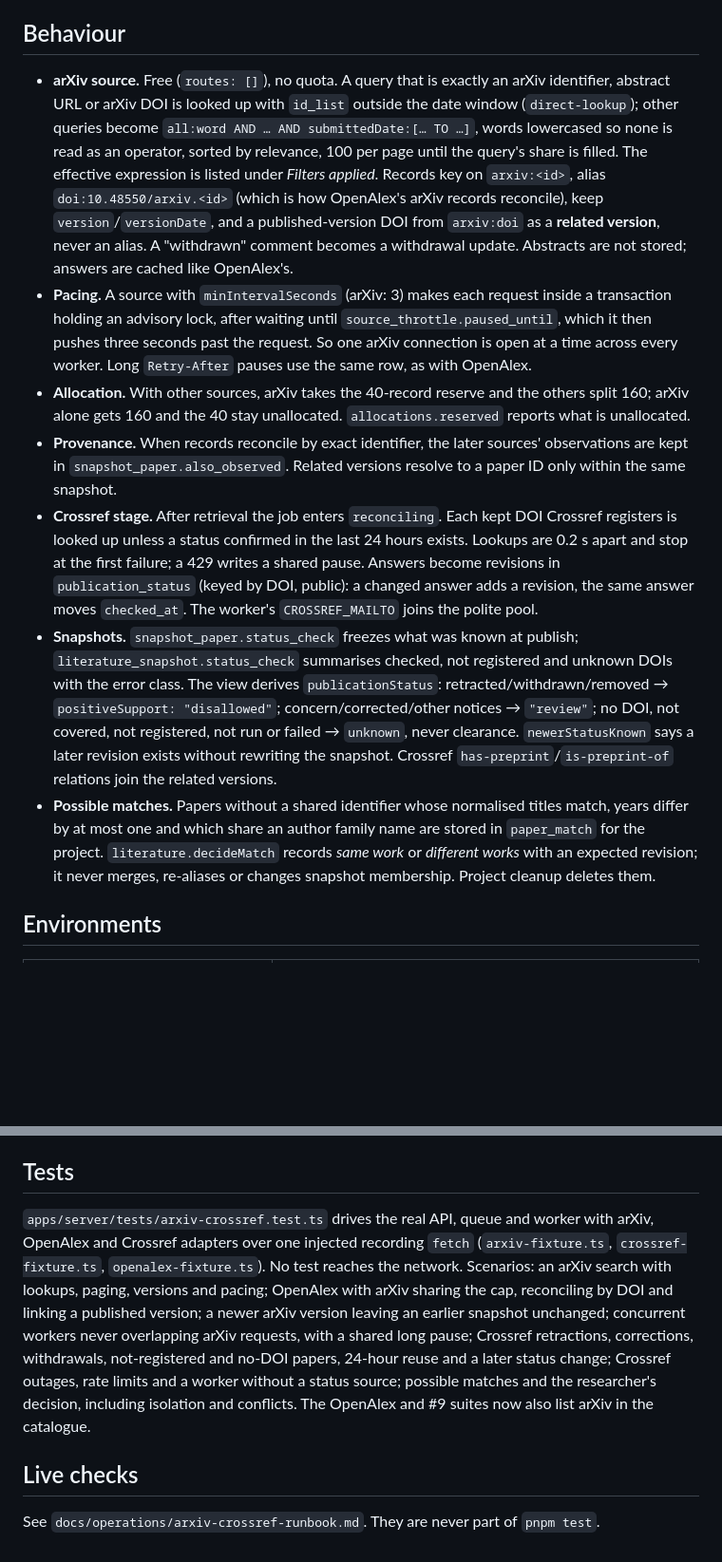
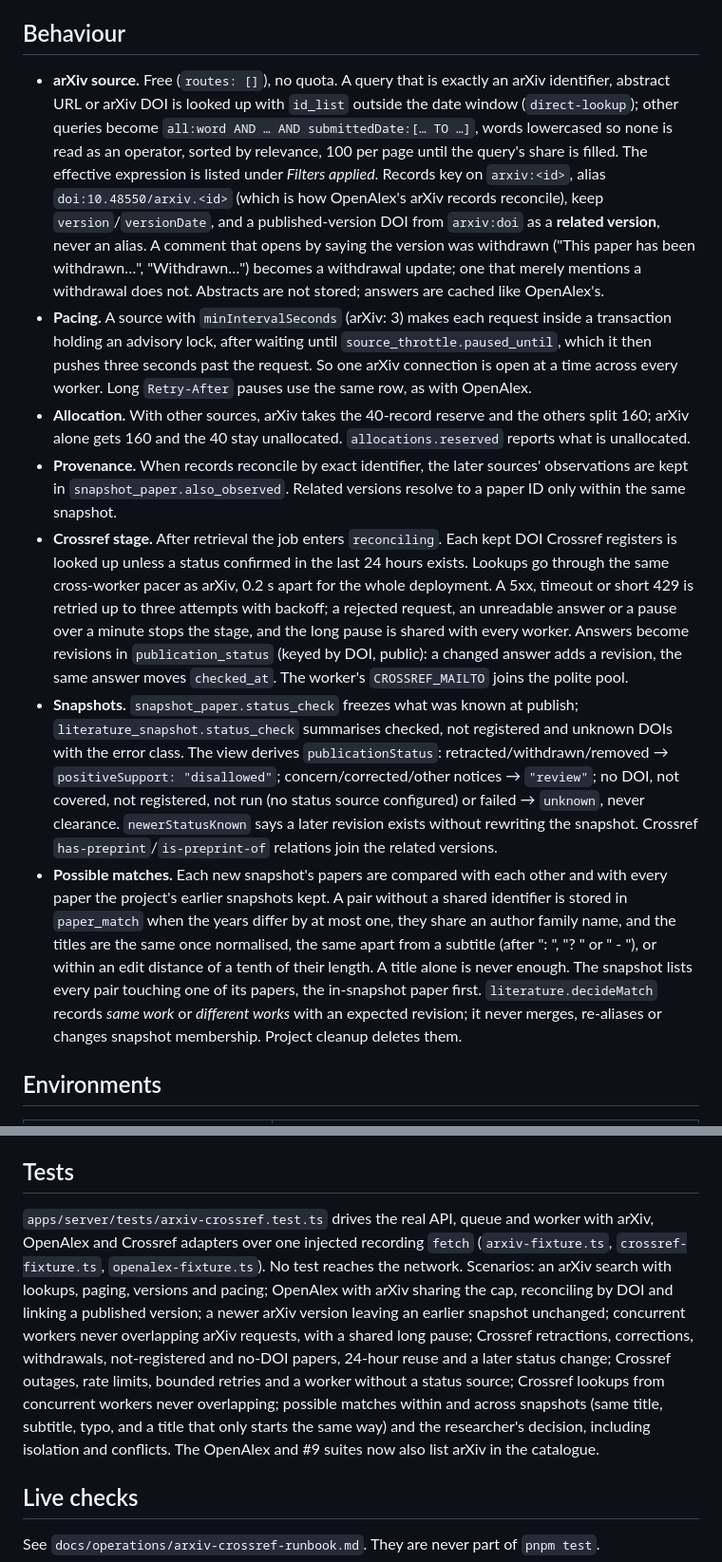
Before and after one commit to aniketmandloi/blankfolio, a Markdown page: docs/testing/issue-11-arxiv-crossref.md, 2 parts joined by grey strips. Shown at 95% size. Drawn GitHub-style; blank space fills up the shorter version.

Commit message:
docs: describe Crossref pacing and retries, withdrawals and fuzzy matching
Co-Authored-By: Claude Opus 5.5 <noreply@anthropic.com>

```diff
--- a/docs/testing/issue-11-arxiv-crossref.md
+++ b/docs/testing/issue-11-arxiv-crossref.md
@@ -11,13 +11,13 @@ Not documented, therefore assumed: that arXiv signals throttling with 429/503 an
 
 ## Behaviour
 
-- **arXiv source.** Free (`routes: []`), no quota. A query that is exactly an arXiv identifier, abstract URL or arXiv DOI is looked up with `id_list` outside the date window (`direct-lookup`); other queries become `all:word AND … AND submittedDate:[… TO …]`, words lowercased so none is read as an operator, sorted by relevance, 100 per page until the query's share is filled. The effective expression is listed under *Filters applied*. Records key on `arxiv:<id>`, alias `doi:10.48550/arxiv.<id>` (which is how OpenAlex's arXiv records reconcile), keep `version`/`versionDate`, and a published-version DOI from `arxiv:doi` as a **related version**, never an alias. A "withdrawn" comment becomes a withdrawal update. Abstracts are not stored; answers are cached like OpenAlex's.
+- **arXiv source.** Free (`routes: []`), no quota. A query that is exactly an arXiv identifier, abstract URL or arXiv DOI is looked up with `id_list` outside the date window (`direct-lookup`); other queries become `all:word AND … AND submittedDate:[… TO …]`, words lowercased so none is read as an operator, sorted by relevance, 100 per page until the query's share is filled. The effective expression is listed under *Filters applied*. Records key on `arxiv:<id>`, alias `doi:10.48550/arxiv.<id>` (which is how OpenAlex's arXiv records reconcile), keep `version`/`versionDate`, and a published-version DOI from `arxiv:doi` as a **related version**, never an alias. A comment that opens by saying the version was withdrawn ("This paper has been withdrawn…", "Withdrawn…") becomes a withdrawal update; one that merely mentions a withdrawal does not. Abstracts are not stored; answers are cached like OpenAlex's.
 - **Pacing.** A source with `minIntervalSeconds` (arXiv: 3) makes each request inside a transaction holding an advisory lock, after waiting until `source_throttle.paused_until`, which it then pushes three seconds past the request. So one arXiv connection is open at a time across every worker. Long `Retry-After` pauses use the same row, as with OpenAlex.
 - **Allocation.** With other sources, arXiv takes the 40-record reserve and the others split 160; arXiv alone gets 160 and the 40 stay unallocated. `allocations.reserved` reports what is unallocated.
 - **Provenance.** When records reconcile by exact identifier, the later sources' observations are kept in `snapshot_paper.also_observed`. Related versions resolve to a paper ID only within the same snapshot.
-- **Crossref stage.** After retrieval the job enters `reconciling`. Each kept DOI Crossref registers is looked up unless a status confirmed in the last 24 hours exists. Lookups are 0.2 s apart and stop at the first failure; a 429 writes a shared pause. Answers become revisions in `publication_status` (keyed by DOI, public): a changed answer adds a revision, the same answer moves `checked_at`. The worker's `CROSSREF_MAILTO` joins the polite pool.
-- **Snapshots.** `snapshot_paper.status_check` freezes what was known at publish; `literature_snapshot.status_check` summarises checked, not registered and unknown DOIs with the error class. The view derives `publicationStatus`: retracted/withdrawn/removed → `positiveSupport: "disallowed"`; concern/corrected/other notices → `"review"`; no DOI, not covered, not registered, not run or failed → `unknown`, never clearance. `newerStatusKnown` says a later revision exists without rewriting the snapshot. Crossref `has-preprint`/`is-preprint-of` relations join the related versions.
-- **Possible matches.** Papers without a shared identifier whose normalised titles match, years differ by at most one and which share an author family name are stored in `paper_match` for the project. `literature.decideMatch` records *same work* or *different works* with an expected revision; it never merges, re-aliases or changes snapshot membership. Project cleanup deletes them.
+- **Crossref stage.** After retrieval the job enters `reconciling`. Each kept DOI Crossref registers is looked up unless a status confirmed in the last 24 hours exists. Lookups go through the same cross-worker pacer as arXiv, 0.2 s apart for the whole deployment. A 5xx, timeout or short 429 is retried up to three attempts with backoff; a rejected request, an unreadable answer or a pause over a minute stops the stage, and the long pause is shared with every worker. Answers become revisions in `publication_status` (keyed by DOI, public): a changed answer adds a revision, the same answer moves `checked_at`. The worker's `CROSSREF_MAILTO` joins the polite pool.
+- **Snapshots.** `snapshot_paper.status_check` freezes what was known at publish; `literature_snapshot.status_check` summarises checked, not registered and unknown DOIs with the error class. The view derives `publicationStatus`: retracted/withdrawn/removed → `positiveSupport: "disallowed"`; concern/corrected/other notices → `"review"`; no DOI, not covered, not registered, not run (no status source configured) or failed → `unknown`, never clearance. `newerStatusKnown` says a later revision exists without rewriting the snapshot. Crossref `has-preprint`/`is-preprint-of` relations join the related versions.
+- **Possible matches.** Each new snapshot's papers are compared with each other and with every paper the project's earlier snapshots kept. A pair without a shared identifier is stored in `paper_match` when the years differ by at most one, they share an author family name, and the titles are the same once normalised, the same apart from a subtitle (after ": ", "? " or " - "), or within an edit distance of a tenth of their length. A title alone is never enough. The snapshot lists every pair touching one of its papers, the in-snapshot paper first. `literature.decideMatch` records *same work* or *different works* with an expected revision; it never merges, re-aliases or changes snapshot membership. Project cleanup deletes them.
 
 ## Environments
 
@@ -29,7 +29,7 @@ Migrations `20260928181920_arxiv_versions`, `20260928184706_publication_status`
 
 ## Tests
 
-`apps/server/tests/arxiv-crossref.test.ts` drives the real API, queue and worker with arXiv, OpenAlex and Crossref adapters over one injected recording `fetch` (`arxiv-fixture.ts`, `crossref-fixture.ts`, `openalex-fixture.ts`). No test reaches the network. Scenarios: an arXiv search with lookups, paging, versions and pacing; OpenAlex with arXiv sharing the cap, reconciling by DOI and linking a published version; a newer arXiv version leaving an earlier snapshot unchanged; concurrent workers never overlapping arXiv requests, with a shared long pause; Crossref retractions, corrections, withdrawals, not-registered and no-DOI papers, 24-hour reuse and a later status change; Crossref outages, rate limits and a worker without a status source; possible matches and the researcher's decision, including isolation and conflicts. The OpenAlex and #9 suites now also list arXiv in the catalogue.
+`apps/server/tests/arxiv-crossref.test.ts` drives the real API, queue and worker with arXiv, OpenAlex and Crossref adapters over one injected recording `fetch` (`arxiv-fixture.ts`, `crossref-fixture.ts`, `openalex-fixture.ts`). No test reaches the network. Scenarios: an arXiv search with lookups, paging, versions and pacing; OpenAlex with arXiv sharing the cap, reconciling by DOI and linking a published version; a newer arXiv version leaving an earlier snapshot unchanged; concurrent workers never overlapping arXiv requests, with a shared long pause; Crossref retractions, corrections, withdrawals, not-registered and no-DOI papers, 24-hour reuse and a later status change; Crossref outages, rate limits, bounded retries and a worker without a status source; Crossref lookups from concurrent workers never overlapping; possible matches within and across snapshots (same title, subtitle, typo, and a title that only starts the same way) and the researcher's decision, including isolation and conflicts. The OpenAlex and #9 suites now also list arXiv in the catalogue.
 
 ## Live checks
 
```
